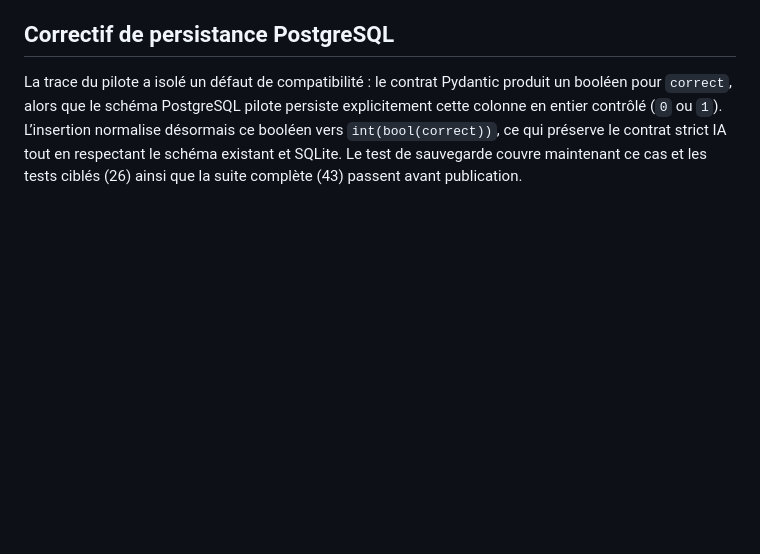
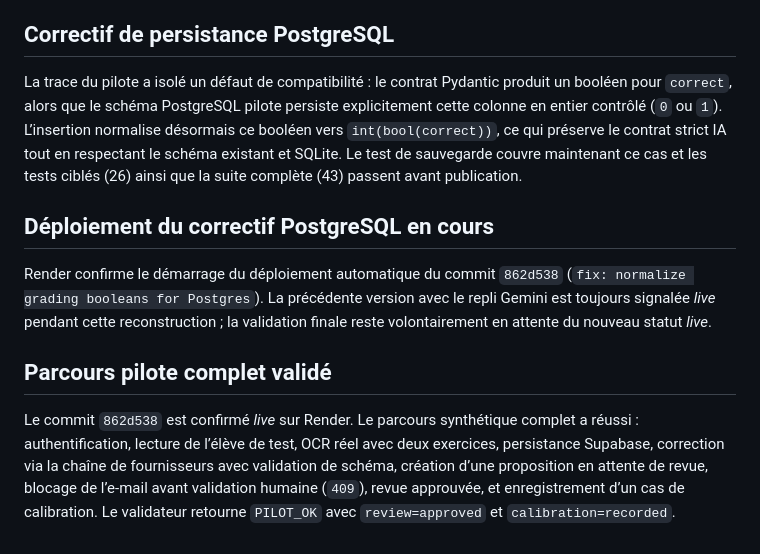
Before and after one commit to eulogep/corrector-ai, a Markdown page: docs/DEPLOYMENT_VALIDATION_LOG_2026-08-13.md, the part around the change. Drawn GitHub-style; blank space fills up the shorter version.

Commit message:
docs: record successful production pilot validation

```diff
--- a/docs/DEPLOYMENT_VALIDATION_LOG_2026-08-13.md
+++ b/docs/DEPLOYMENT_VALIDATION_LOG_2026-08-13.md
@@ -87,3 +87,11 @@ Render indique que le commit `34a9e28` (`fix: add Gemini grading fallback`) est
 ## Correctif de persistance PostgreSQL
 
 La trace du pilote a isolé un défaut de compatibilité : le contrat Pydantic produit un booléen pour `correct`, alors que le schéma PostgreSQL pilote persiste explicitement cette colonne en entier contrôlé (`0` ou `1`). L’insertion normalise désormais ce booléen vers `int(bool(correct))`, ce qui préserve le contrat strict IA tout en respectant le schéma existant et SQLite. Le test de sauvegarde couvre maintenant ce cas et les tests ciblés (26) ainsi que la suite complète (43) passent avant publication.
+
+## Déploiement du correctif PostgreSQL en cours
+
+Render confirme le démarrage du déploiement automatique du commit `862d538` (`fix: normalize grading booleans for Postgres`). La précédente version avec le repli Gemini est toujours signalée *live* pendant cette reconstruction ; la validation finale reste volontairement en attente du nouveau statut *live*.
+
+## Parcours pilote complet validé
+
+Le commit `862d538` est confirmé *live* sur Render. Le parcours synthétique complet a réussi : authentification, lecture de l’élève de test, OCR réel avec deux exercices, persistance Supabase, correction via la chaîne de fournisseurs avec validation de schéma, création d’une proposition en attente de revue, blocage de l’e-mail avant validation humaine (`409`), revue approuvée, et enregistrement d’un cas de calibration. Le validateur retourne `PILOT_OK` avec `review=approved` et `calibration=recorded`.
```
